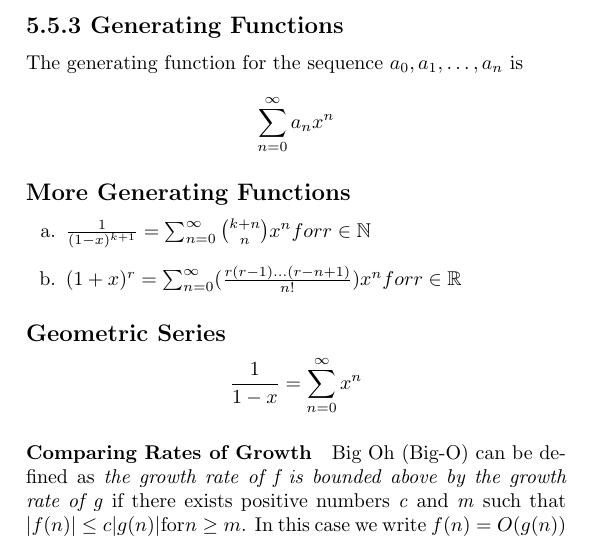
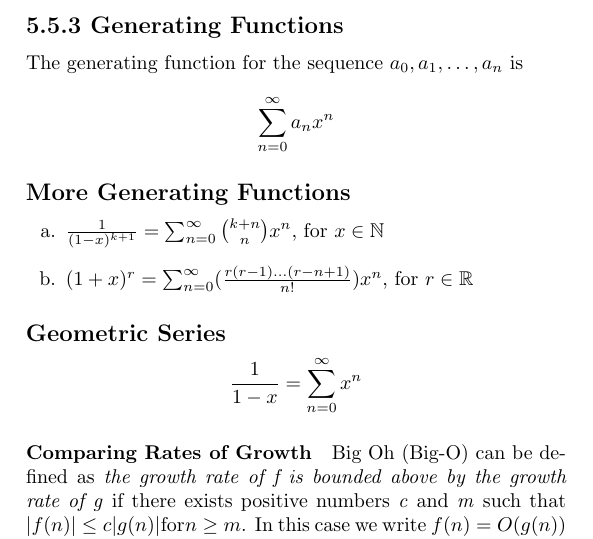
Before and after one commit to drd/cs250, a LaTeX document (chapter5cheats.tex): part of page 2 of 2, cut so that both start at the same text. Compiled offline with pdfLaTeX.

Commit message:
fix greghaynes' latex weaksauce :D

```diff
--- a/chapter5cheats.tex
+++ b/chapter5cheats.tex
@@ -162,8 +162,8 @@
 		\[\sum_{n=0}^\infty a_nx^n\]
 	\subsection*{More Generating Functions}
 		\begin{itemize}
-		\item[a.] $\frac{1}{(1-x)^{k+1}}=\sum_{n=0}^\infty \binom{k+n}{n}x^n for r \in \mathbb{N}$
-		\item[b.] $(1+x)^r=\sum_{n=0}^\infty (\frac{r(r-1)\ldots(r-n+1)}{n!})x^n for r \in \mathbb{R}$
+		\item[a.] $\frac{1}{(1-x)^{k+1}}=\sum_{n=0}^\infty \binom{k+n}{n}x^n$, for $x \in \mathbb{N}$
+		\item[b.] $(1+x)^r=\sum_{n=0}^\infty (\frac{r(r-1)\ldots(r-n+1)}{n!})x^n$, for $r \in \mathbb{R}$
 		\end{itemize}
 	\subsection*{Geometric Series}
 		\[\frac{1}{1-x}=\sum_{n=0}^\infty x^n\]
```
